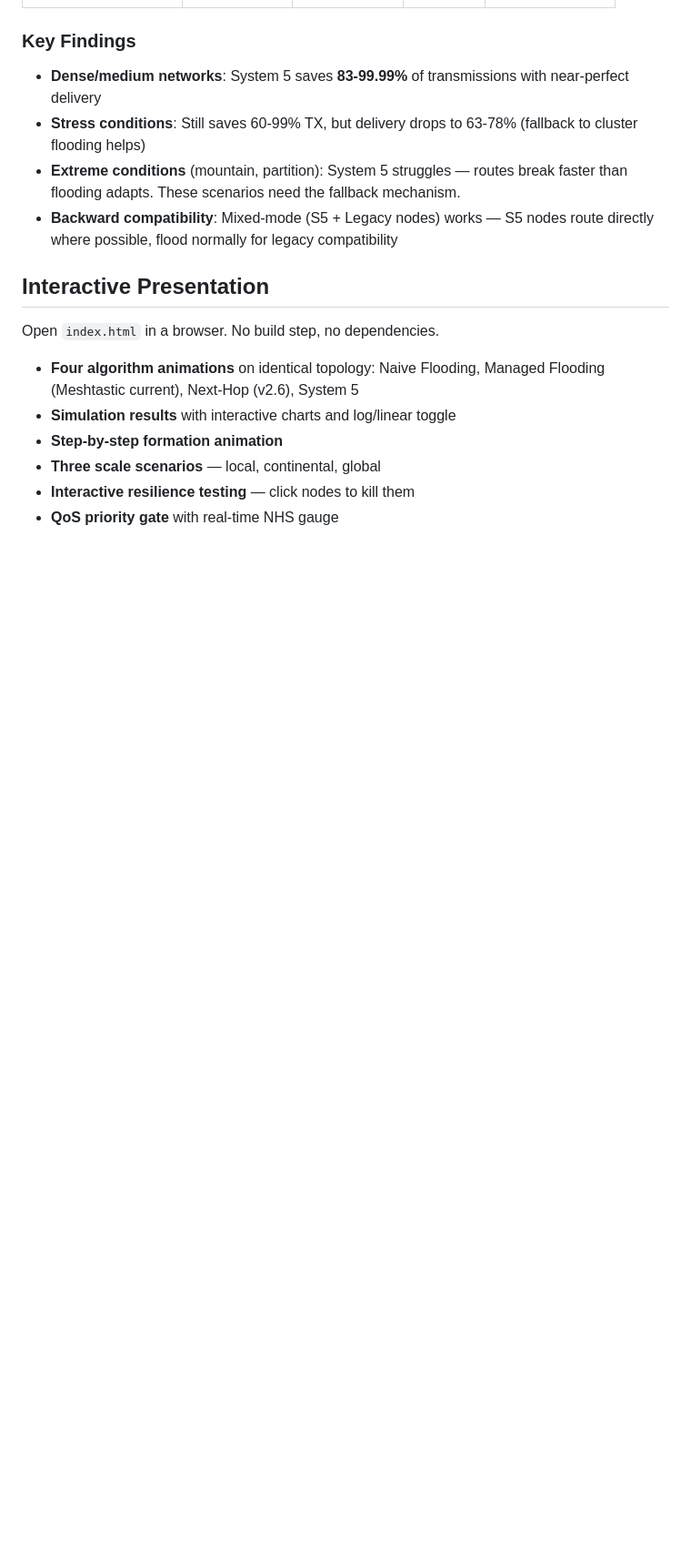
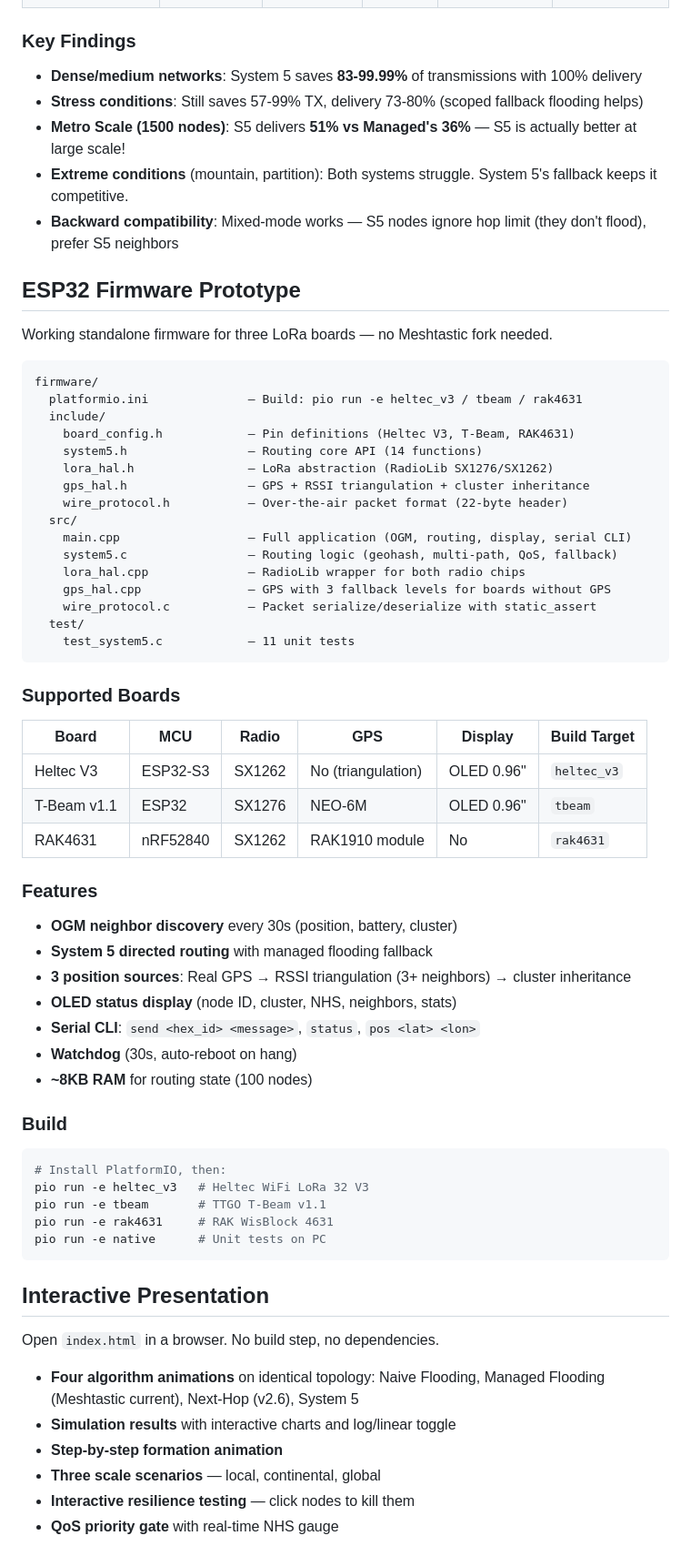
Before and after one commit to ClemensSimon/MeshRoute, a Markdown page: README.md, the part around one of its changes. Shown at 91% size. Rendered like a GitHub page; blank space fills up the shorter version.

````diff
--- a/README.md
+++ b/README.md
@@ -93,10 +99,62 @@ The simulator compares all four approaches on identical networks (100 messages e
 
 ### Key Findings
 
-- **Dense/medium networks**: System 5 saves **83-99.99%** of transmissions with near-perfect delivery
-- **Stress conditions**: Still saves 60-99% TX, but delivery drops to 63-78% (fallback to cluster flooding helps)
-- **Extreme conditions** (mountain, partition): System 5 struggles — routes break faster than flooding adapts. These scenarios need the fallback mechanism.
-- **Backward compatibility**: Mixed-mode (S5 + Legacy nodes) works — S5 nodes route directly where possible, flood normally for legacy compatibility
+- **Dense/medium networks**: System 5 saves **83-99.99%** of transmissions with 100% delivery
+- **Stress conditions**: Still saves 57-99% TX, delivery 73-80% (scoped fallback flooding helps)
+- **Metro Scale (1500 nodes)**: S5 delivers **51% vs Managed's 36%** — S5 is actually better at large scale!
+- **Extreme conditions** (mountain, partition): Both systems struggle. System 5's fallback keeps it competitive.
+- **Backward compatibility**: Mixed-mode works — S5 nodes ignore hop limit (they don't flood), prefer S5 neighbors
+
+## ESP32 Firmware Prototype
+
+Working standalone firmware for three LoRa boards — no Meshtastic fork needed.
+
+```
+firmware/
+  platformio.ini              — Build: pio run -e heltec_v3 / tbeam / rak4631
+  include/
+    board_config.h            — Pin definitions (Heltec V3, T-Beam, RAK4631)
+    system5.h                 — Routing core API (14 functions)
+    lora_hal.h                — LoRa abstraction (RadioLib SX1276/SX1262)
+    gps_hal.h                 — GPS + RSSI triangulation + cluster inheritance
+    wire_protocol.h           — Over-the-air packet format (22-byte header)
+  src/
+    main.cpp                  — Full application (OGM, routing, display, serial CLI)
+    system5.c                 — Routing logic (geohash, multi-path, QoS, fallback)
+    lora_hal.cpp              — RadioLib wrapper for both radio chips
+    gps_hal.cpp               — GPS with 3 fallback levels for boards without GPS
+    wire_protocol.c           — Packet serialize/deserialize with static_assert
+  test/
+    test_system5.c            — 11 unit tests
+```
+
+### Supported Boards
+
+| Board | MCU | Radio | GPS | Display | Build Target |
+|-------|-----|-------|-----|---------|-------------|
+| Heltec V3 | ESP32-S3 | SX1262 | No (triangulation) | OLED 0.96" | `heltec_v3` |
+| T-Beam v1.1 | ESP32 | SX1276 | NEO-6M | OLED 0.96" | `tbeam` |
+| RAK4631 | nRF52840 | SX1262 | RAK1910 module | No | `rak4631` |
+
+### Features
+
+- **OGM neighbor discovery** every 30s (position, battery, cluster)
+- **System 5 directed routing** with managed flooding fallback
+- **3 position sources**: Real GPS → RSSI triangulation (3+ neighbors) → cluster inheritance
+- **OLED status display** (node ID, cluster, NHS, neighbors, stats)
+- **Serial CLI**: `send <hex_id> <message>`, `status`, `pos <lat> <lon>`
+- **Watchdog** (30s, auto-reboot on hang)
+- **~8KB RAM** for routing state (100 nodes)
+
+### Build
+
+```bash
+# Install PlatformIO, then:
+pio run -e heltec_v3   # Heltec WiFi LoRa 32 V3
+pio run -e tbeam       # TTGO T-Beam v1.1
+pio run -e rak4631     # RAK WisBlock 4631
+pio run -e native      # Unit tests on PC
+```
 
 ## Interactive Presentation
 
````
Also changed, not shown: other parts of README.md (+30 -26 lines).
